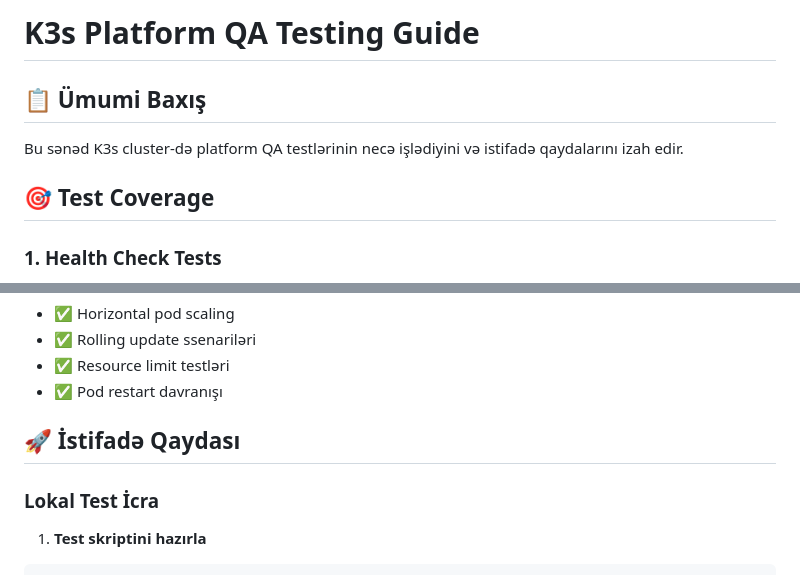
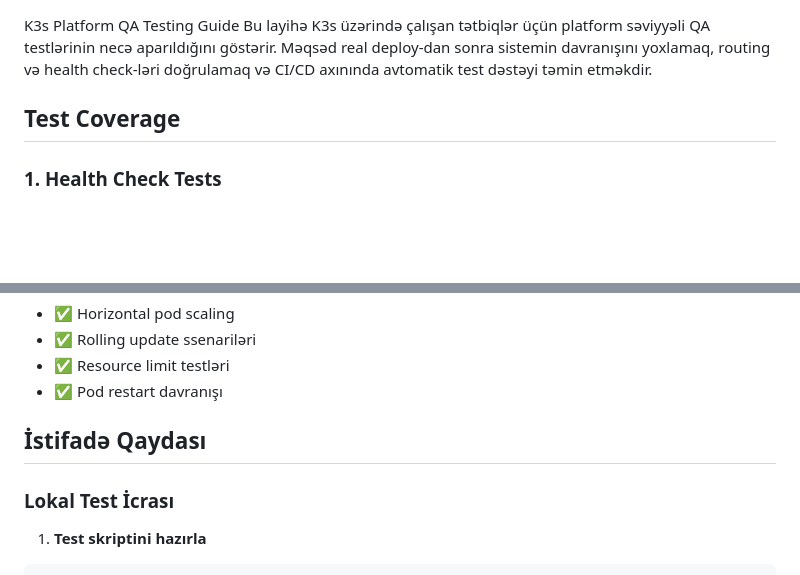
Before and after one commit to SiruzQA/devops-lab, a Markdown page: README.md, 2 parts joined by grey strips. GitHub-like rendering; blank space fills up the shorter version.

Commit message:
README.md refactor

````diff
--- a/README.md
+++ b/README.md
@@ -1,10 +1,8 @@
-# K3s Platform QA Testing Guide
 
-## 📋 Ümumi Baxış
+K3s Platform QA Testing Guide
+Bu layihə K3s üzərində çalışan tətbiqlər üçün platform səviyyəli QA testlərinin necə aparıldığını göstərir. Məqsəd real deploy-dan sonra sistemin davranışını yoxlamaq, routing və health check-ləri doğrulamaq və CI/CD axınında avtomatik test dəstəyi təmin etməkdir.
 
-Bu sənəd K3s cluster-də platform QA testlərinin necə işlədiyini və istifadə qaydalarını izah edir.
-
-## 🎯 Test Coverage
+## Test Coverage
 
 ### 1. Health Check Tests
 - ✅ K3s servisinin işlək olması
@@ -27,9 +25,9 @@ Bu sənəd K3s cluster-də platform QA testlərinin necə işlədiyini və istif
 - ✅ Resource limit testləri
 - ✅ Pod restart davranışı
 
-## 🚀 İstifadə Qaydası
+## İstifadə Qaydası
 
-### Lokal Test İcra
+### Lokal Test İcrası
 
 1. **Test skriptini hazırla**
 ```bash
````
Also changed, not shown: other parts of README.md (+5 -5 lines).
